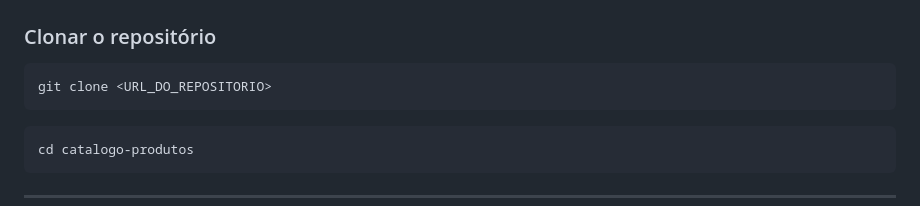
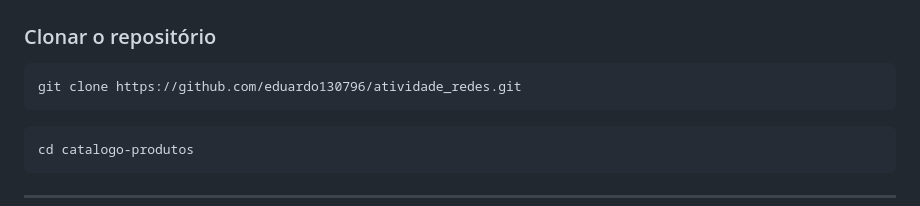
Before and after one commit to eduardo130796/atividade_redes, a Markdown page: Readme.md, the part around the change. Rendered like a GitHub page.

````diff
--- a/Readme.md
+++ b/Readme.md
@@ -109,7 +109,7 @@ docker compose version
 ### Clonar o repositório
 
 ```bash
-git clone <URL_DO_REPOSITORIO>
+git clone https://github.com/eduardo130796/atividade_redes.git
 ```
 
 ```bash
````
